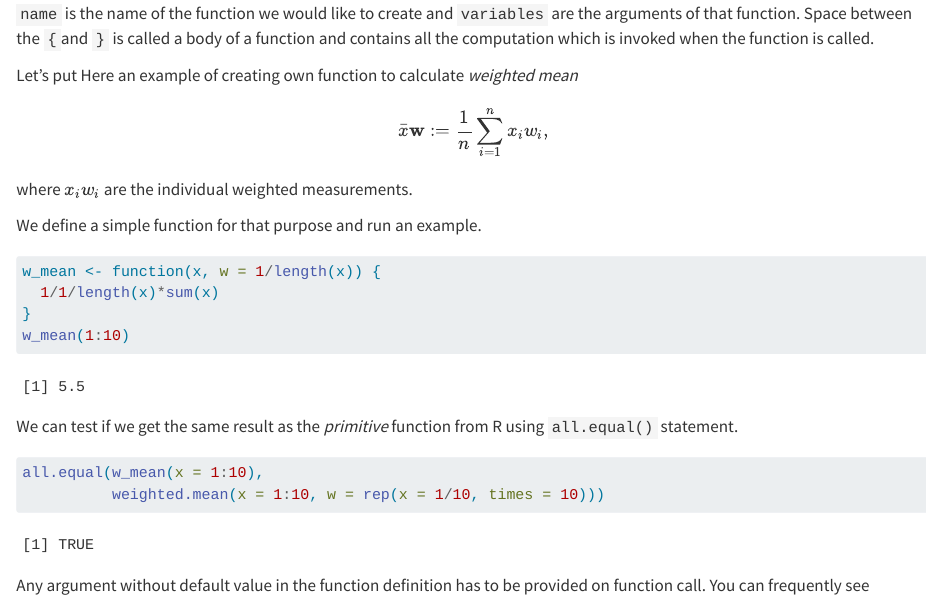
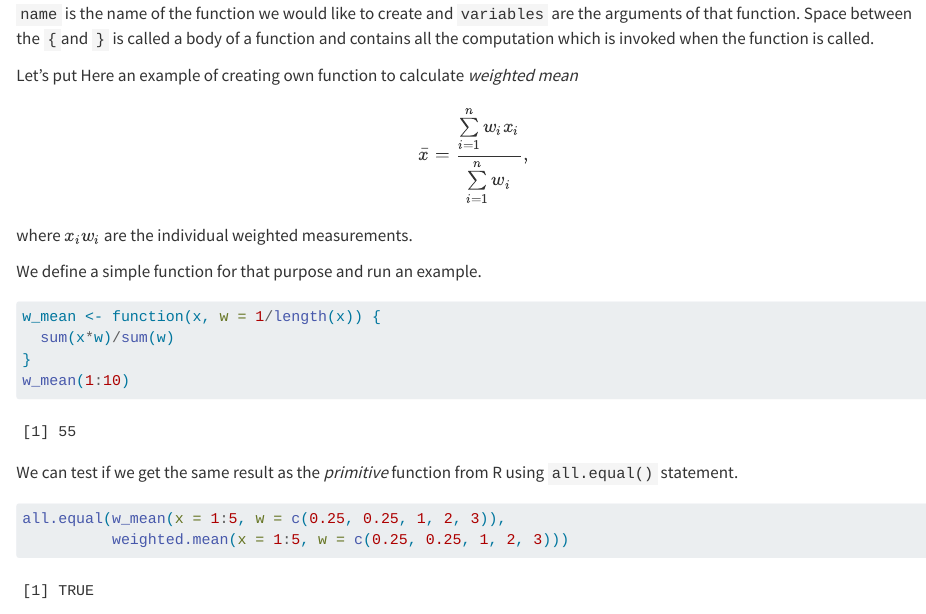
Before and after one commit to petr-pavlik/Hydrology_ZVX108E, a Quarto document (01_R.qmd): the page in a window 1100 px wide, from 2810 px down. Rendered offline with R 4.5, knitr and Pandoc in place of Quarto, with nearby package versions; code that draws random numbers runs with fixed seeds of ours; long lines of code are wrapped; common packages that the code uses without loading them are loaded.

Commit message:
corrections

````diff
--- a/01_R.qmd
+++ b/01_R.qmd
@@ -128,14 +128,14 @@ name <- function(variables) {
 Let's put Here an example of creating own function to calculate *weighted mean*
 
 $$
-\bar{x}\mathbf{w} := \dfrac{1}{n}\sum\limits_{i=1}^{n} x_iw_i,
+\bar{x} = \dfrac{\sum\limits_{i=1}^{n} w_ix_i}{\sum\limits_{i=1}^{n}w_i},
 $$ where $x_iw_i$ are the individual weighted measurements.
 
 We define a simple function for that purpose and run an example.
 
 ```{r}
 w_mean <- function(x, w = 1/length(x)) {
-  1/1/length(x)*sum(x)
+  sum(x*w)/sum(w)
 }
 w_mean(1:10)
 ```
@@ -143,8 +143,8 @@ w_mean(1:10)
 We can test if we get the same result as the *primitive* function from R using `all.equal()` statement.
 
 ```{r}
-all.equal(w_mean(x = 1:10),
-          weighted.mean(x = 1:10, w = rep(x = 1/10, times = 10)))
+all.equal(w_mean(x = 1:5, w = c(0.25, 0.25, 1, 2, 3)),
+          weighted.mean(x = 1:5, w = c(0.25, 0.25, 1, 2, 3)))
 ```
 
 Any argument without default value in the function definition has to be provided on function call. You can frequently see functions with the possibility to specify `...` a so-called *three dot construct* or *ellipsis*. The **ellipsis** allows for adding any number of arguments to a function call, after all the named ones.
````
